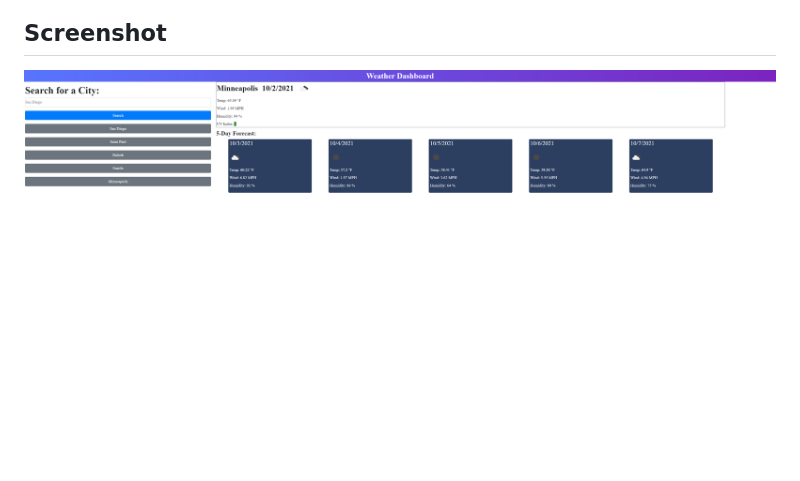
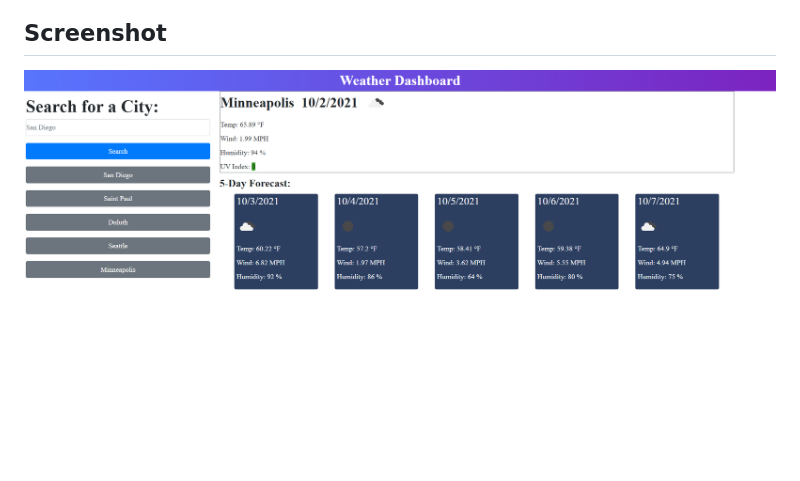
Before and after one commit to ColeEnyart/weather-dashboard, a Markdown page: README.md, the part around the change. Rendered like a GitHub page; pictures changed too: assets/images/weather-dashboard.png (added), images/weather-dashboard.png (deleted); blank space fills up the shorter version.

Commit message:
Updated image of website. Updated folder paths for css and image

```diff
--- a/README.md
+++ b/README.md
@@ -12,4 +12,4 @@ Uses:
 
 ## Screenshot
 
-<img src="./images/weather-dashboard.png" width="800" />
+<img src="./assets/images/weather-dashboard.png" width="800" />
```
Also changed, not shown: 5 other files.
